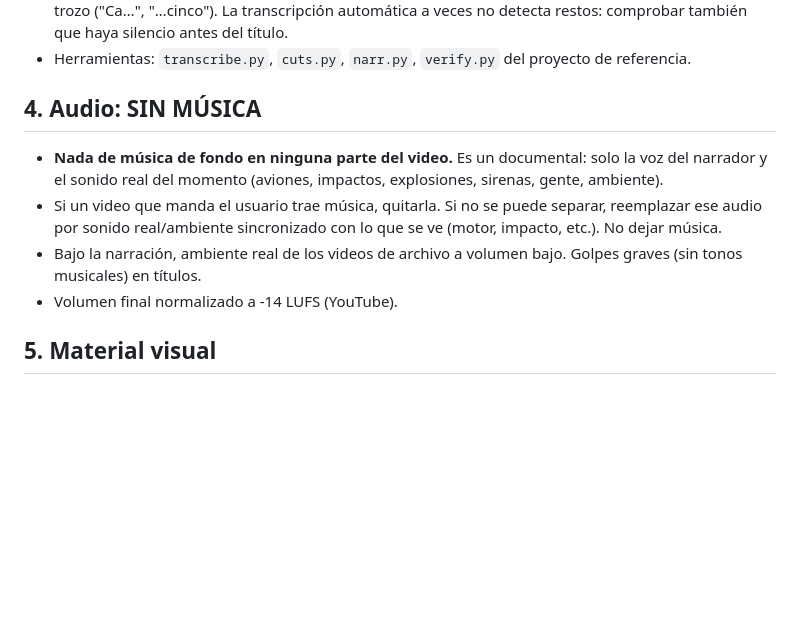
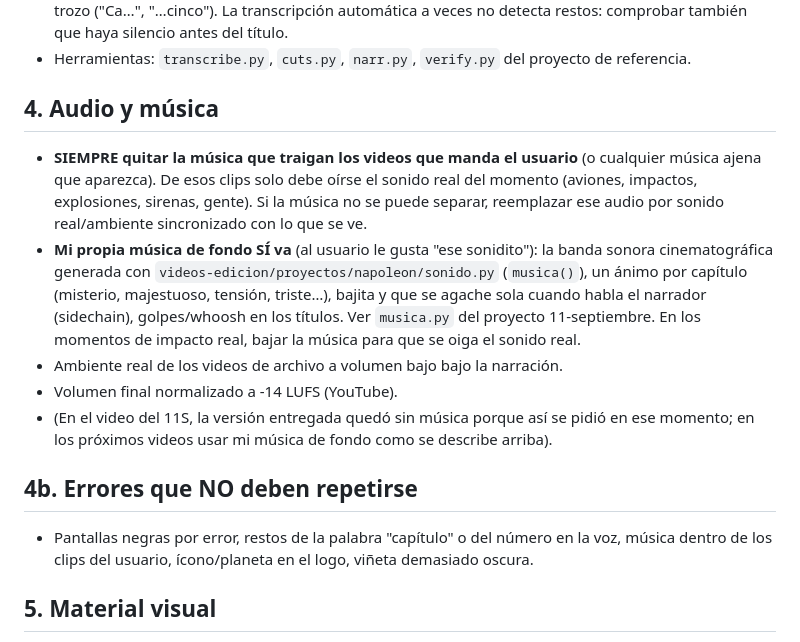
Before and after one commit to morillorivasandreiverjosue-afk/andry, a Markdown page: CLAUDE.md, the part around the change. GitHub-like rendering; blank space fills up the shorter version.

Commit message:
Reglas: quitar música de los clips del usuario, mantener la música de fondo propia
Co-Authored-By: Claude Opus 5.5 <noreply@anthropic.com>
Claude-Session: https://claude.ai/code/session_0164ZR3CynhDNShiuMHMreCa

```diff
--- a/CLAUDE.md
+++ b/CLAUDE.md
@@ -26,13 +26,22 @@ Proyecto de referencia (ya aprobado por el usuario): `videos-edicion/proyectos/1
   La transcripción automática a veces no detecta restos: comprobar también que haya silencio antes del título.
 - Herramientas: `transcribe.py`, `cuts.py`, `narr.py`, `verify.py` del proyecto de referencia.
 
-## 4. Audio: SIN MÚSICA
-- **Nada de música de fondo en ninguna parte del video.** Es un documental: solo la voz del narrador y
-  el sonido real del momento (aviones, impactos, explosiones, sirenas, gente, ambiente).
-- Si un video que manda el usuario trae música, quitarla. Si no se puede separar, reemplazar ese audio por sonido
-  real/ambiente sincronizado con lo que se ve (motor, impacto, etc.). No dejar música.
-- Bajo la narración, ambiente real de los videos de archivo a volumen bajo. Golpes graves (sin tonos musicales) en títulos.
+## 4. Audio y música
+- **SIEMPRE quitar la música que traigan los videos que manda el usuario** (o cualquier música ajena que aparezca).
+  De esos clips solo debe oírse el sonido real del momento (aviones, impactos, explosiones, sirenas, gente).
+  Si la música no se puede separar, reemplazar ese audio por sonido real/ambiente sincronizado con lo que se ve.
+- **Mi propia música de fondo SÍ va** (al usuario le gusta "ese sonidito"): la banda sonora cinematográfica generada
+  con `videos-edicion/proyectos/napoleon/sonido.py` (`musica()`), un ánimo por capítulo (misterio, majestuoso, tensión,
+  triste…), bajita y que se agache sola cuando habla el narrador (sidechain), golpes/whoosh en los títulos.
+  Ver `musica.py` del proyecto 11-septiembre. En los momentos de impacto real, bajar la música para que se oiga el sonido real.
+- Ambiente real de los videos de archivo a volumen bajo bajo la narración.
 - Volumen final normalizado a -14 LUFS (YouTube).
+- (En el video del 11S, la versión entregada quedó sin música porque así se pidió en ese momento; en los próximos videos
+  usar mi música de fondo como se describe arriba).
+
+## 4b. Errores que NO deben repetirse
+- Pantallas negras por error, restos de la palabra "capítulo" o del número en la voz, música dentro de los clips del usuario,
+  ícono/planeta en el logo, viñeta demasiado oscura.
 
 ## 5. Material visual
 - Usar videos e imágenes REALES de cómo pasó (archivo de dominio público o con licencia libre) + los videos que mande el usuario.
```
